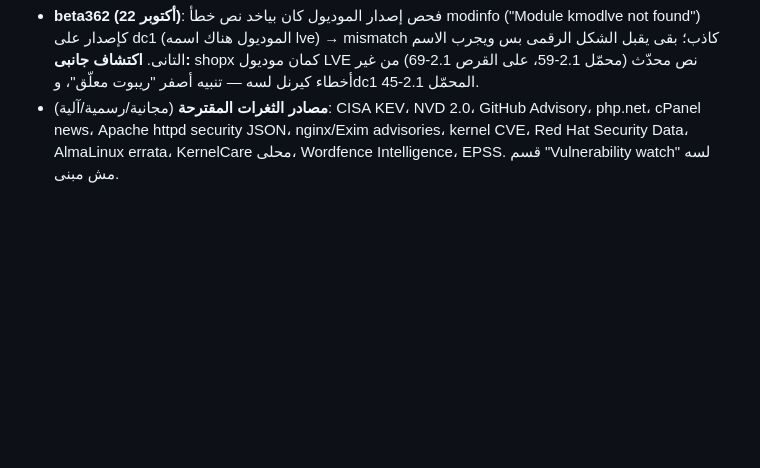
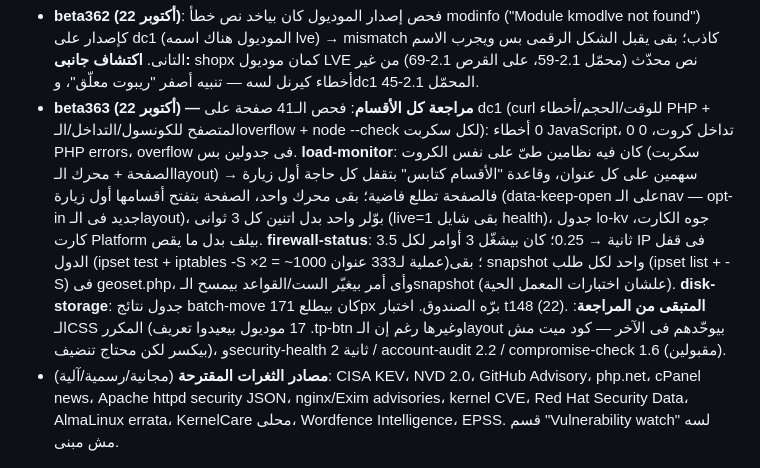
Before and after one commit to Topx25/WHMSM, a Markdown page: docs/FACTS.md, the part around the change. GitHub-like rendering; blank space fills up the shorter version.

Commit message:
SM Pro source 1.1.10-beta363
Source of Safety Monitor Pro at release 1.1.10-beta363. Build output, packages, signatures and keys are not part of the repository.

```diff
--- a/docs/FACTS.md
+++ b/docs/FACTS.md
@@ -134,4 +134,5 @@
 - **beta360 (22 أكتوبر) — dc2 LVE kernel**: ناتج dc2-lve-diag.sh: مفيش reseller، الحساب محمّل بحدود الباقة، لكن الكيرنل بيقول `LVE: os_cpu_enter: failed to push tid … to noub cgroup, rc=-2` و`os_resource_setup: failed to set lve(1590) cpu lim, rc -75` → موديول kmodlve مش قادر يحط العمليات فى cgroups ولا يضبط حدود → كل `lvectl set` بيفشل بـerror code -2، **والأخطر إن العمليات الجديدة ممكن تشتغل خارج حدودها**. العلاج المعتاد ريبوت للكيرنل المركّب ثم `lvectl apply all` (قرار المالك). المنتج بقى يقرا أخطاء LVE من الكيرنل (journal/dmesg، آخر ساعتين؛ 3+ = broken) ويعرض بانر أحمر على الصفحة ويذكر السبب فى رسالة فشل الرفع. ملف فحص تانى `dc2-lve-kernel.sh` (قراءة فقط).
 - **beta361 (22 أكتوبر) — dc2 سبب نهائى**: ناتج dc2-lve-kernel.sh: الكيرنل الشغّال 6.12.0-211.22.1 والمركّب 211.67.1، uptime 125 يوم؛ حزمة lve اتحدّثت 21 أكتوبر 20:59 → موديول LVE على القرص 2.1-80 والمحمّل 2.1-63 (نص تحديث)؛ 495 LVE محمّلة؛ أخطاء LVE من 16 أكتوبر بتتصاعد (1322/ساعة الساعة 9 صباح 22 أكتوبر). **العلاج ريبوت dc2** ثم `lvectl apply all` — قرار المالك (قبله snapshot إصدارات PHP + تأكيد باكب). المنتج بقى يقارن إصدار الموديول على القرص (modinfo) بالمحمّل (/sys/module) ويذكره فى البانر الأحمر أو كتنبيه أصفر لو الكيرنل لسه شغال.
 - **beta362 (22 أكتوبر)**: فحص إصدار الموديول كان بياخد نص خطأ modinfo ("Module kmodlve not found") كإصدار على dc1 (الموديول هناك اسمه lve) → mismatch كاذب؛ بقى يقبل الشكل الرقمى بس ويجرب الاسم التانى. **اكتشاف جانبى:** shopx كمان موديول LVE نص محدّث (محمّل 2.1-59، على القرص 2.1-69) من غير أخطاء كيرنل لسه — تنبيه أصفر "ريبوت معلّق"، وdc1 المحمّل 2.1-45.
+- **beta363 (22 أكتوبر) — مراجعة كل الأقسام**: فحص الـ41 صفحة على dc1 (curl للوقت/الحجم/أخطاء PHP + المتصفح للكونسول/التداخل/الـoverflow + node --check لكل سكربت): 0 أخطاء JavaScript، 0 تداخل كروت، 0 PHP errors، overflow فى جدولين بس. **load-monitor**: كان فيه نظامين طىّ على نفس الكروت (سكربت الصفحة + محرك الـlayout) → سهمين على كل عنوان، وقاعدة "الأقسام كتابس" بتقفل كل حاجة أول زيارة فالصفحة تطلع فاضية؛ بقى محرك واحد، الصفحة بتفتح أقسامها أول زيارة (data-keep-open على الـnav — opt-in جديد فى الـlayout)، بوّلر واحد بدل اتنين كل 3 ثوانى (live=1 بقى شايل health)، جدول lo-kv جوه الكارت، كارت Platform بيلف بدل ما يقص. **firewall-status**: 3.5 ثانية → 0.25؛ كان بيشغّل 3 أوامر لكل IP فى قفل الدول (ipset test + iptables -S ×2 = ~1000 عملية لـ333 عنوان)؛ بقى snapshot واحد لكل طلب (ipset list + -S) فى geoset.php، وأى أمر بيغيّر الست/القواعد بيمسح الـsnapshot (علشان اختبارات المعمل الحية). **disk-storage**: جدول نتائج batch-move كان بيطلع 171px برّه الصندوق. اختبار t148 (22). **المتبقى من المراجعة**: الـCSS المكرر (17 موديول بيعيدوا تعريف .tp-btn وغيرها رغم إن الـlayout بيوحّدهم فى الآخر — كود ميت مش بيكسر لكن محتاج تنضيف)، وsecurity-health 2 ثانية / account-audit 2.2 / compromise-check 1.6 (مقبولين).
 - **مصادر الثغرات المقترحة** (مجانية/رسمية/آلية): CISA KEV، NVD 2.0، GitHub Advisory، php.net، cPanel news، Apache httpd security JSON، nginx/Exim advisories، kernel CVE، Red Hat Security Data، AlmaLinux errata، KernelCare محلى، Wordfence Intelligence، EPSS. قسم "Vulnerability watch" لسه مش مبنى.
```
